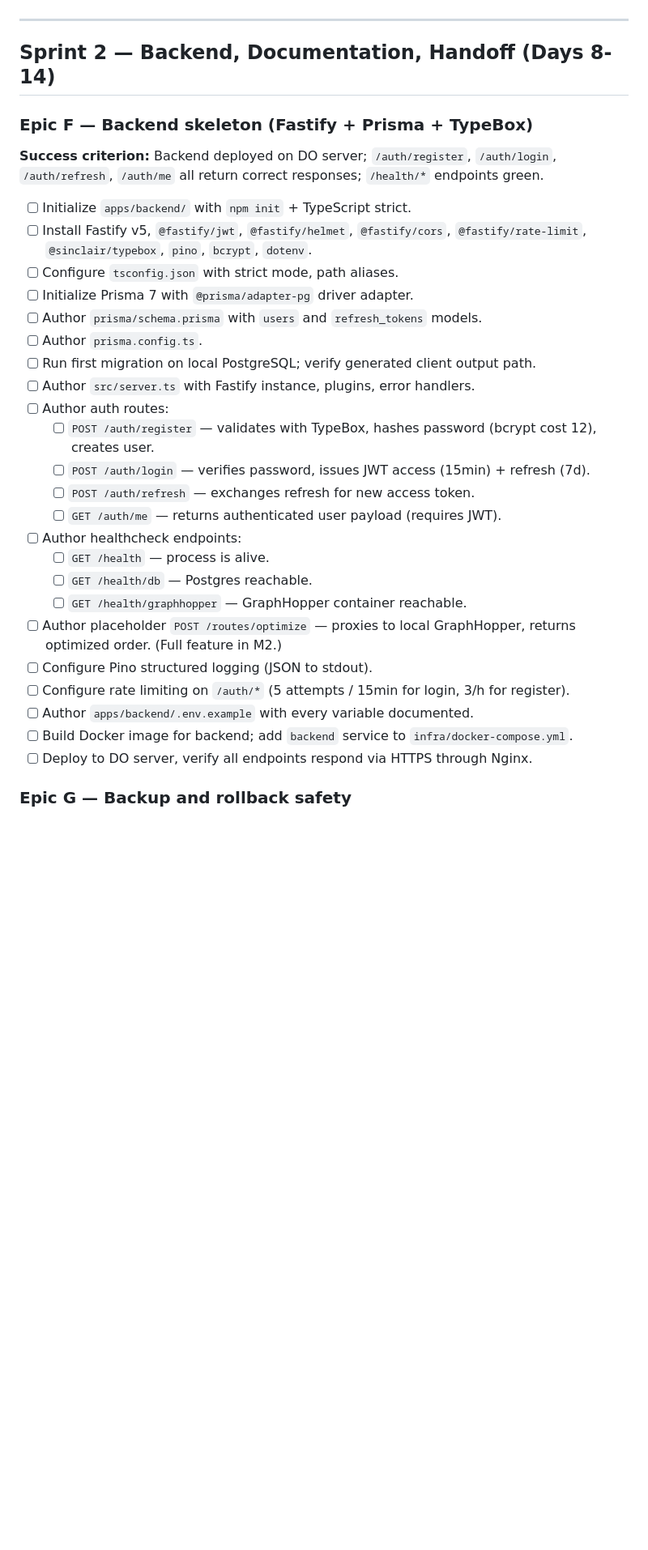
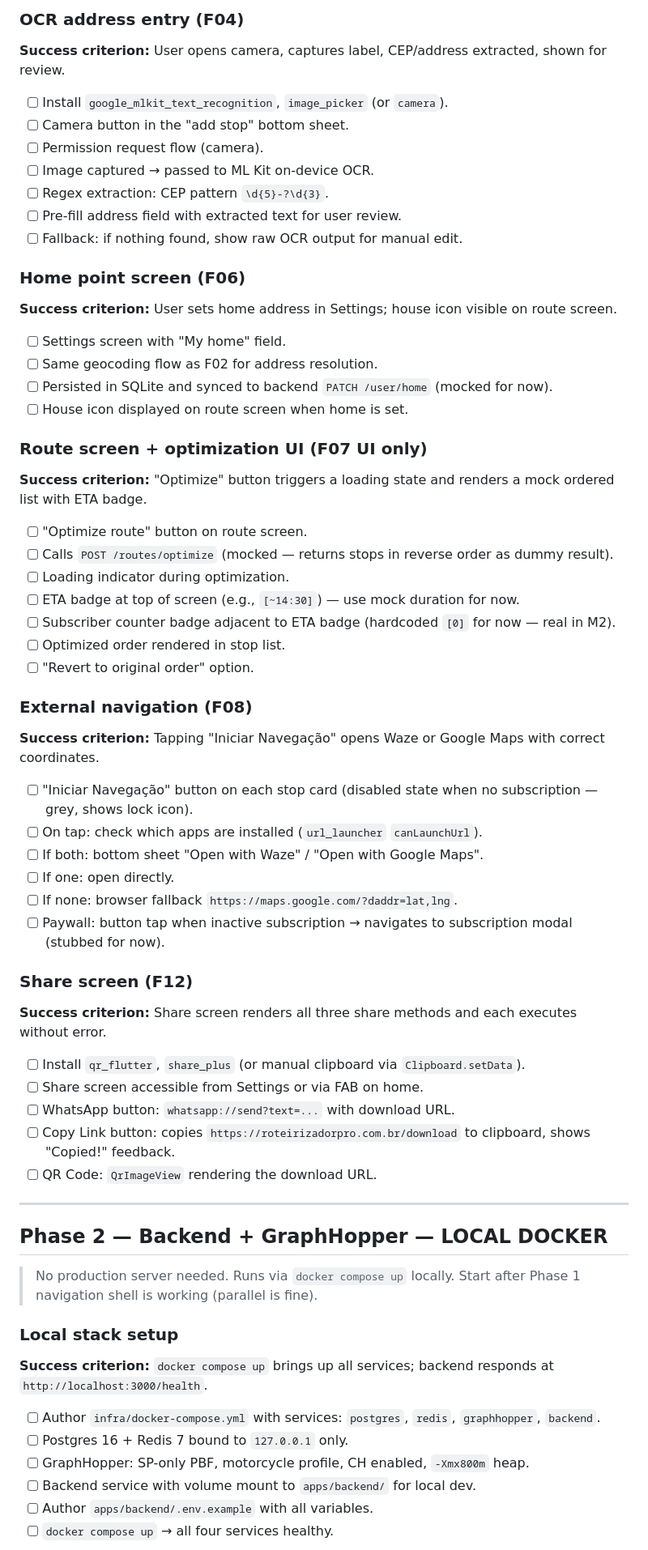
Before and after one commit to ZenniTTy/roteirizadorpro.com.br, a Markdown page: TODO.md, the part around one of its changes. Shown at 81% size. GitHub-like rendering; blank space fills up the shorter version.

```diff
--- a/TODO.md
+++ b/TODO.md
@@ -119,35 +109,72 @@
+### OCR address entry (F04)
+
+**Success criterion:** User opens camera, captures label, CEP/address extracted, shown for review.
+
+- [ ] Install `google_mlkit_text_recognition`, `image_picker` (or `camera`).
+- [ ] Camera button in the "add stop" bottom sheet.
+- [ ] Permission request flow (camera).
+- [ ] Image captured → passed to ML Kit on-device OCR.
+- [ ] Regex extraction: CEP pattern `\d{5}-?\d{3}`.
+- [ ] Pre-fill address field with extracted text for user review.
+- [ ] Fallback: if nothing found, show raw OCR output for manual edit.
+
+### Home point screen (F06)
+
+**Success criterion:** User sets home address in Settings; house icon visible on route screen.
+
+- [ ] Settings screen with "My home" field.
+- [ ] Same geocoding flow as F02 for address resolution.
+- [ ] Persisted in SQLite and synced to backend `PATCH /user/home` (mocked for now).
+- [ ] House icon displayed on route screen when home is set.
+
+### Route screen + optimization UI (F07 UI only)
+
+**Success criterion:** "Optimize" button triggers a loading state and renders a mock ordered list with ETA badge.
+
+- [ ] "Optimize route" button on route screen.
+- [ ] Calls `POST /routes/optimize` (mocked — returns stops in reverse order as dummy result).
+- [ ] Loading indicator during optimization.
+- [ ] ETA badge at top of screen (e.g., `[~14:30]`) — use mock duration for now.
+- [ ] Subscriber counter badge adjacent to ETA badge (hardcoded `[0]` for now — real in M2).
+- [ ] Optimized order rendered in stop list.
+- [ ] "Revert to original order" option.
+
+### External navigation (F08)
+
+**Success criterion:** Tapping "Iniciar Navegação" opens Waze or Google Maps with correct coordinates.
+
+- [ ] "Iniciar Navegação" button on each stop card (disabled state when no subscription — grey, shows lock icon).
+- [ ] On tap: check which apps are installed (`url_launcher` `canLaunchUrl`).
+- [ ] If both: bottom sheet "Open with Waze" / "Open with Google Maps".
+- [ ] If one: open directly.
+- [ ] If none: browser fallback `https://maps.google.com/?daddr=lat,lng`.
+- [ ] Paywall: button tap when inactive subscription → navigates to subscription modal (stubbed for now).
+
+### Share screen (F12)
+
+**Success criterion:** Share screen renders all three share methods and each executes without error.
+
+- [ ] Install `qr_flutter`, `share_plus` (or manual clipboard via `Clipboard.setData`).
+- [ ] Share screen accessible from Settings or via FAB on home.
+- [ ] WhatsApp button: `whatsapp://send?text=...` with download URL.
+- [ ] Copy Link button: copies `https://roteirizadorpro.com.br/download` to clipboard, shows "Copied!" feedback.
+- [ ] QR Code: `QrImageView` rendering the download URL.
 
 ---
 
-## Sprint 2 — Backend, Documentation, Handoff (Days 8-14)
+## Phase 2 — Backend + GraphHopper — LOCAL DOCKER
 
-### Epic F — Backend skeleton (Fastify + Prisma + TypeBox)
+> No production server needed. Runs via `docker compose up` locally.
+> Start after Phase 1 navigation shell is working (parallel is fine).
 
-**Success criterion:** Backend deployed on DO server; `/auth/register`, `/auth/login`, `/auth/refresh`, `/auth/me` all return correct responses; `/health/*` endpoints green.
+### Local stack setup
 
-- [ ] Initialize `apps/backend/` with `npm init` + TypeScript strict.
-- [ ] Install Fastify v5, `@fastify/jwt`, `@fastify/helmet`, `@fastify/cors`, `@fastify/rate-limit`, `@sinclair/typebox`, `pino`, `bcrypt`, `dotenv`.
-- [ ] Configure `tsconfig.json` with strict mode, path aliases.
-- [ ] Initialize Prisma 7 with `@prisma/adapter-pg` driver adapter.
-- [ ] Author `prisma/schema.prisma` with `users` and `refresh_tokens` models.
-- [ ] Author `prisma.config.ts`.
-- [ ] Run first migration on local PostgreSQL; verify generated client output path.
-- [ ] Author `src/server.ts` with Fastify instance, plugins, error handlers.
-- [ ] Author auth routes:
-  - [ ] `POST /auth/register` — validates with TypeBox, hashes password (bcrypt cost 12), creates user.
-  - [ ] `POST /auth/login` — verifies password, issues JWT access (15min) + refresh (7d).
-  - [ ] `POST /auth/refresh` — exchanges refresh for new access token.
-  - [ ] `GET /auth/me` — returns authenticated user payload (requires JWT).
-- [ ] Author healthcheck endpoints:
-  - [ ] `GET /health` — process is alive.
-  - [ ] `GET /health/db` — Postgres reachable.
-  - [ ] `GET /health/graphhopper` — GraphHopper container reachable.
-- [ ] Author placeholder `POST /routes/optimize` — proxies to local GraphHopper, returns optimized order. (Full feature in M2.)
-- [ ] Configure Pino structured logging (JSON to stdout).
-- [ ] Configure rate limiting on `/auth/*` (5 attempts / 15min for login, 3/h for register).
-- [ ] Author `apps/backend/.env.example` with every variable documented.
-- [ ] Build Docker image for backend; add `backend` service to `infra/docker-compose.yml`.
-- [ ] Deploy to DO server, verify all endpoints respond via HTTPS through Nginx.
+**Success criterion:** `docker compose up` brings up all services; backend responds at `http://localhost:3000/health`.
 
-### Epic G — Backup and rollback safety
+- [ ] Author `infra/docker-compose.yml` with services: `postgres`, `redis`, `graphhopper`, `backend`.
+- [ ] Postgres 16 + Redis 7 bound to `127.0.0.1` only.
+- [ ] GraphHopper: SP-only PBF, motorcycle profile, CH enabled, `-Xmx800m` heap.
+- [ ] Backend service with volume mount to `apps/backend/` for local dev.
+- [ ] Author `apps/backend/.env.example` with all variables.
+- [ ] `docker compose up` → all four services healthy.
 
```
Also changed, not shown: other parts of TODO.md (+193 -121 lines).
